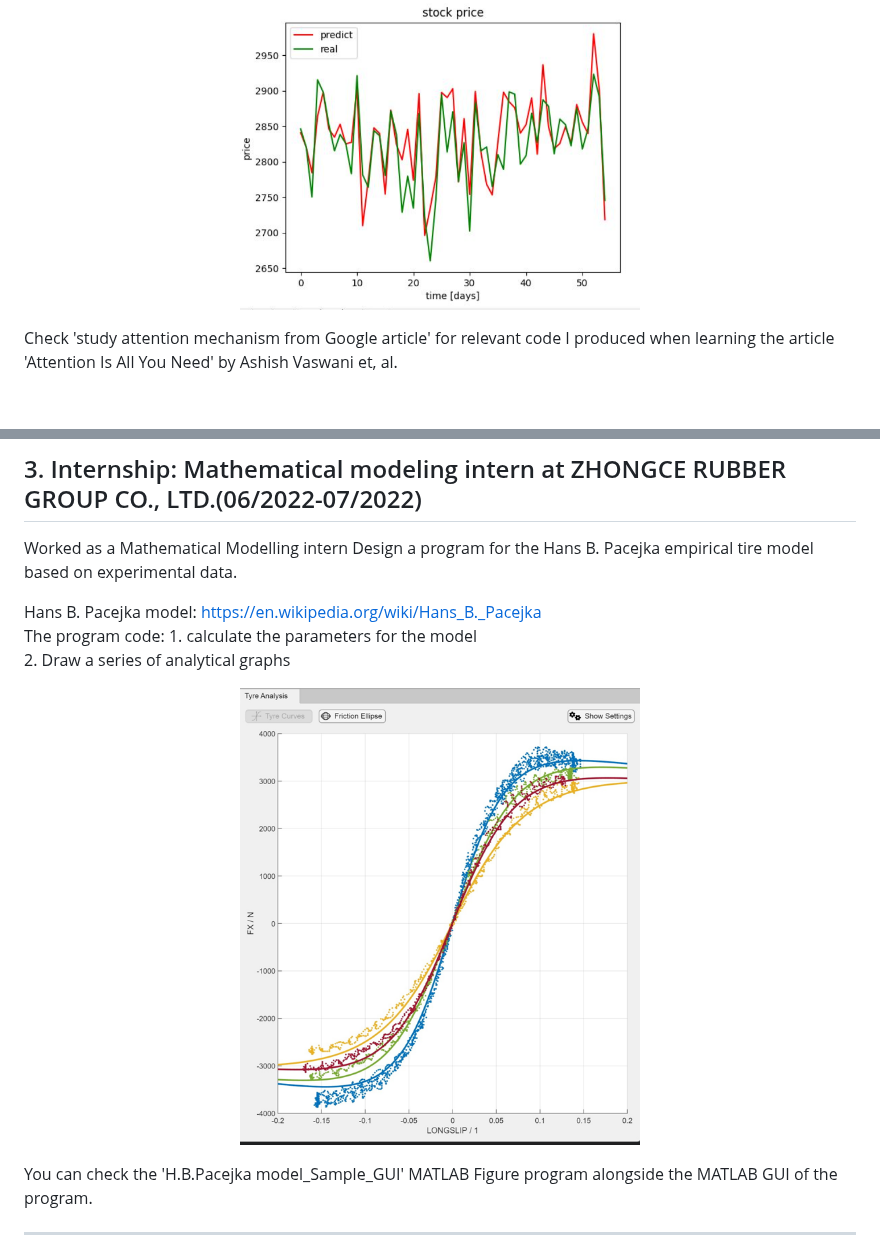
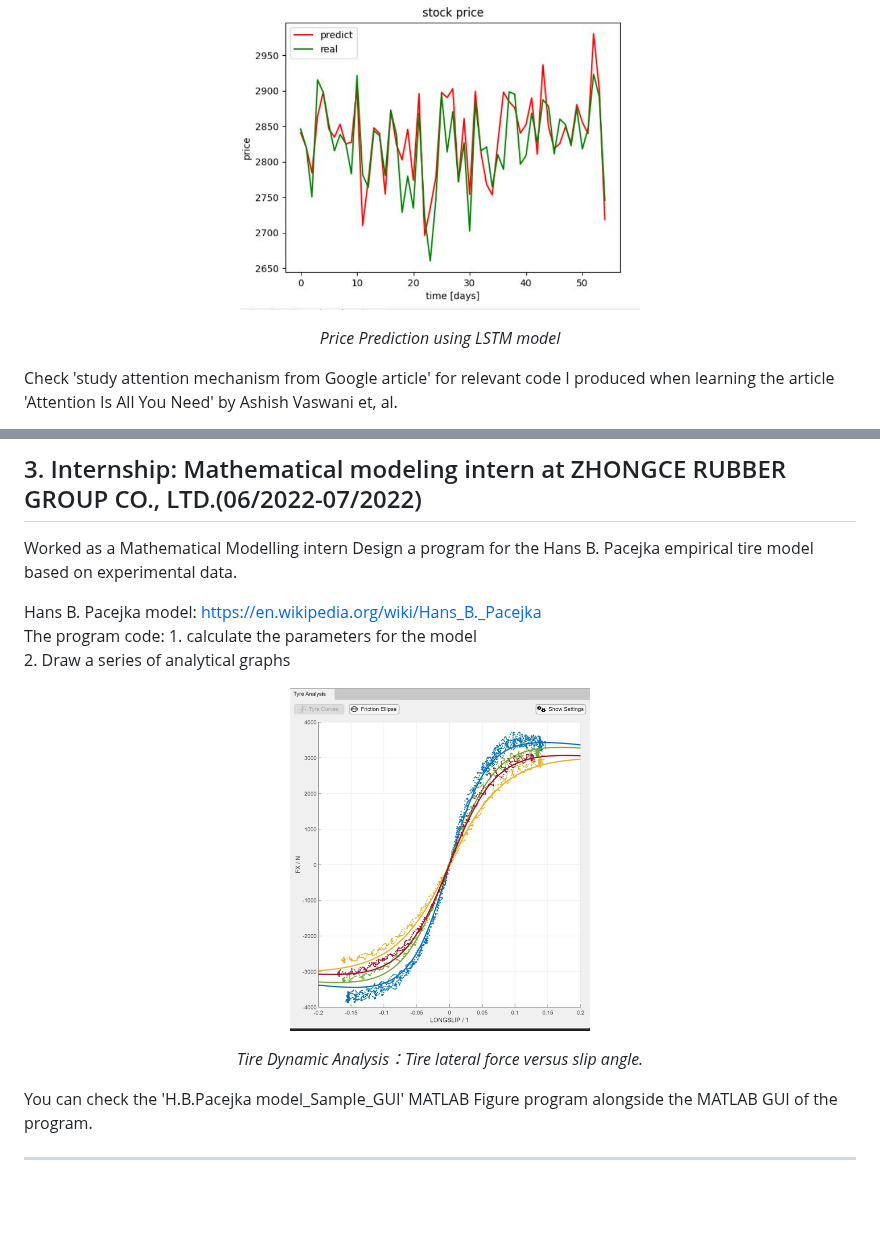
Before and after one commit to bimzty/bimzty.github.io, a Markdown page: README.md, 2 parts joined by grey strips. Rendered like a GitHub page; blank space fills up the shorter version.

```diff
--- a/README.md
+++ b/README.md
@@ -78,6 +78,9 @@ Check "2.2 ML research for Predicting Stock Market.py". <br>Data preprocessing:
 <p align="center">
   <img src="https://github.com/bimzty/bimzty.github.io/blob/main/Photos/LSTM%20for%20predicting%20stock%20price.png " width="400" />
 </p>
+<p align="center">
+  <em>Price Prediction using LSTM model</em>
+</p>
 
 Check 'study attention mechanism from Google article' for relevant code I produced when learning the article 'Attention Is All You Need' by Ashish Vaswani et, al.
 
@@ -96,7 +99,10 @@ The program code: 1. calculate the parameters for the model<br>
 2. Draw a series of analytical graphs
 
 <p align="center">
-  <img src=" https://github.com/bimzty/bimzty.github.io/blob/main/Photos/Tire%20Dynamic%20Analysis%20Lateral%20force%20versus%20slip%20angle..png " width="400" />
+  <img src="https://github.com/bimzty/bimzty.github.io/blob/main/Photos/Tire%20Dynamic%20Analysis%20Lateral%20force%20versus%20slip%20angle..png" width="300" />
+</p>
+<p align="center">
+ <em>Tire Dynamic Analysis：Tire lateral force versus slip angle.</em>
 </p>
 
 You can check the 'H.B.Pacejka model_Sample_GUI' MATLAB Figure program alongside the MATLAB GUI of the program.
```
